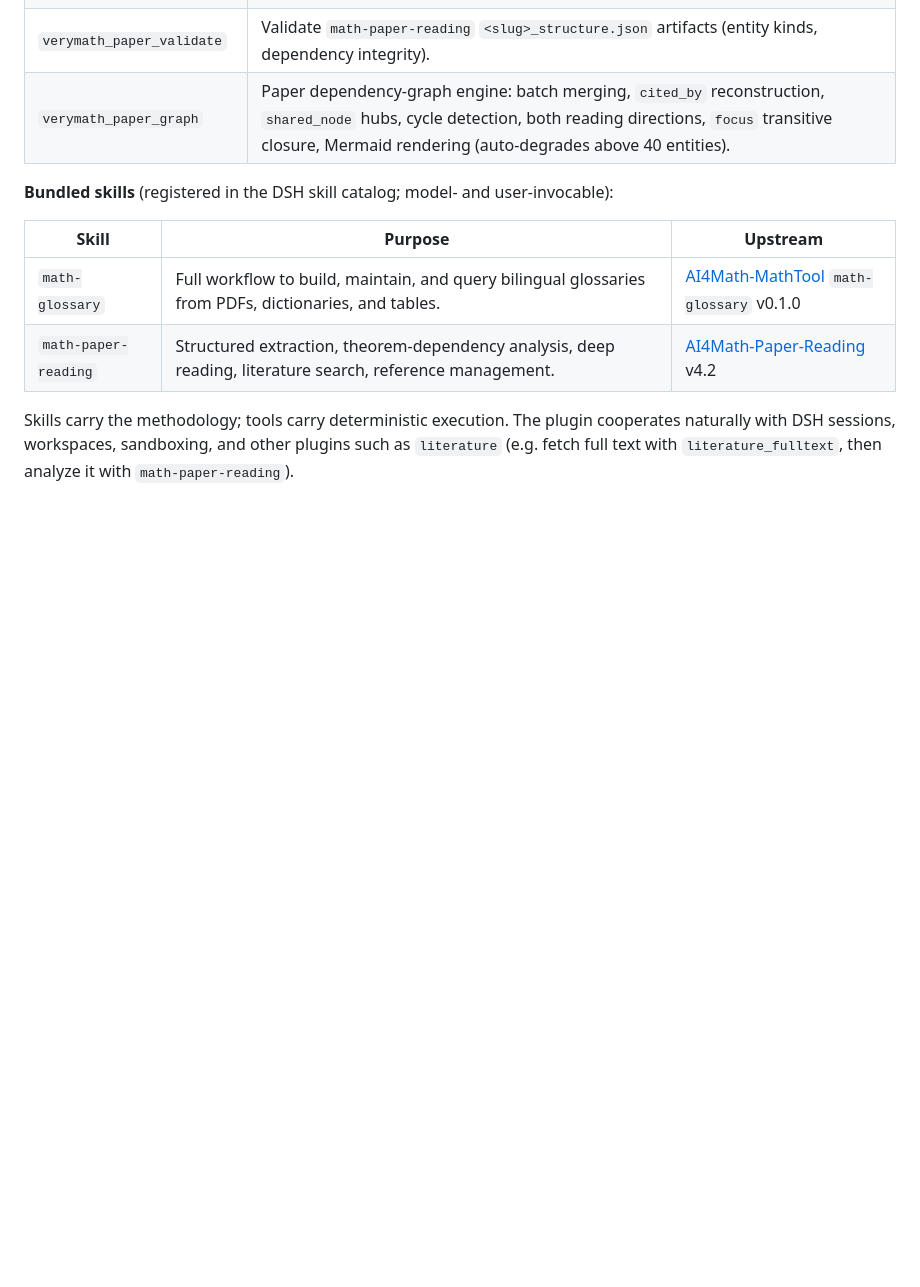
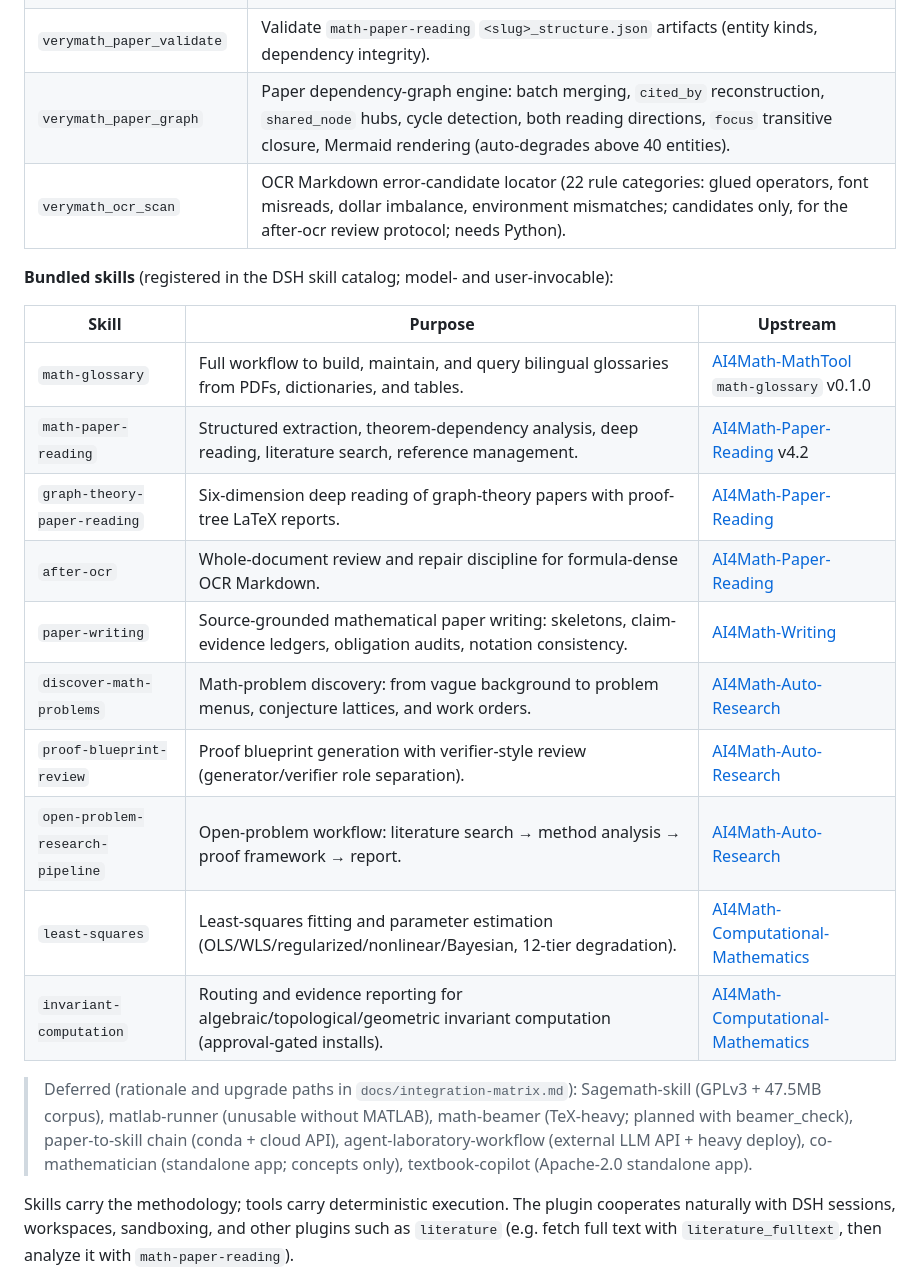
Before and after one commit to LouisUltra/dsh-verymath, a Markdown page: README_EN.md, the part around the change. Drawn GitHub-style; blank space fills up the shorter version.

Commit message:
docs: README skill table for 10-skill v0.3.0 (zh/en) + deferred-integration note

```diff
--- a/README_EN.md
+++ b/README_EN.md
@@ -18,6 +18,7 @@
 | `verymath_python_check` | Check local Python 3 availability and surface installation hints. |
 | `verymath_paper_validate` | Validate `math-paper-reading` `<slug>_structure.json` artifacts (entity kinds, dependency integrity). |
 | `verymath_paper_graph` | Paper dependency-graph engine: batch merging, `cited_by` reconstruction, `shared_node` hubs, cycle detection, both reading directions, `focus` transitive closure, Mermaid rendering (auto-degrades above 40 entities). |
+| `verymath_ocr_scan` | OCR Markdown error-candidate locator (22 rule categories: glued operators, font misreads, dollar imbalance, environment mismatches; candidates only, for the after-ocr review protocol; needs Python). |
 
 **Bundled skills** (registered in the DSH skill catalog; model- and user-invocable):
 
@@ -25,6 +26,19 @@
 | --- | --- | --- |
 | `math-glossary` | Full workflow to build, maintain, and query bilingual glossaries from PDFs, dictionaries, and tables. | [AI4Math-MathTool](https://github.com/VeryMath/AI4Math-MathTool) `math-glossary` v0.1.0 |
 | `math-paper-reading` | Structured extraction, theorem-dependency analysis, deep reading, literature search, reference management. | [AI4Math-Paper-Reading](https://github.com/VeryMath/AI4Math-Paper-Reading) v4.2 |
+| `graph-theory-paper-reading` | Six-dimension deep reading of graph-theory papers with proof-tree LaTeX reports. | [AI4Math-Paper-Reading](https://github.com/VeryMath/AI4Math-Paper-Reading) |
+| `after-ocr` | Whole-document review and repair discipline for formula-dense OCR Markdown. | [AI4Math-Paper-Reading](https://github.com/VeryMath/AI4Math-Paper-Reading) |
+| `paper-writing` | Source-grounded mathematical paper writing: skeletons, claim-evidence ledgers, obligation audits, notation consistency. | [AI4Math-Writing](https://github.com/VeryMath/AI4Math-Writing) |
+| `discover-math-problems` | Math-problem discovery: from vague background to problem menus, conjecture lattices, and work orders. | [AI4Math-Auto-Research](https://github.com/VeryMath/AI4Math-Auto-Research) |
+| `proof-blueprint-review` | Proof blueprint generation with verifier-style review (generator/verifier role separation). | [AI4Math-Auto-Research](https://github.com/VeryMath/AI4Math-Auto-Research) |
+| `open-problem-research-pipeline` | Open-problem workflow: literature search → method analysis → proof framework → report. | [AI4Math-Auto-Research](https://github.com/VeryMath/AI4Math-Auto-Research) |
+| `least-squares` | Least-squares fitting and parameter estimation (OLS/WLS/regularized/nonlinear/Bayesian, 12-tier degradation). | [AI4Math-Computational-Mathematics](https://github.com/VeryMath/AI4Math-Computational-Mathematics) |
+| `invariant-computation` | Routing and evidence reporting for algebraic/topological/geometric invariant computation (approval-gated installs). | [AI4Math-Computational-Mathematics](https://github.com/VeryMath/AI4Math-Computational-Mathematics) |
+
+> Deferred (rationale and upgrade paths in `docs/integration-matrix.md`): Sagemath-skill (GPLv3 + 47.5MB corpus),
+> matlab-runner (unusable without MATLAB), math-beamer (TeX-heavy; planned with beamer_check),
+> paper-to-skill chain (conda + cloud API), agent-laboratory-workflow (external LLM API + heavy deploy),
+> co-mathematician (standalone app; concepts only), textbook-copilot (Apache-2.0 standalone app).
 
 Skills carry the methodology; tools carry deterministic execution. The plugin cooperates naturally with DSH sessions, workspaces, sandboxing, and other plugins such as `literature` (e.g. fetch full text with `literature_fulltext`, then analyze it with `math-paper-reading`).
 
```
Also changed, not shown: README.md (+14 -0 lines).
